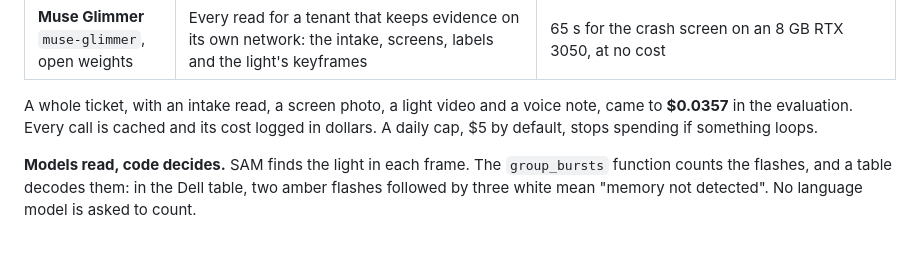
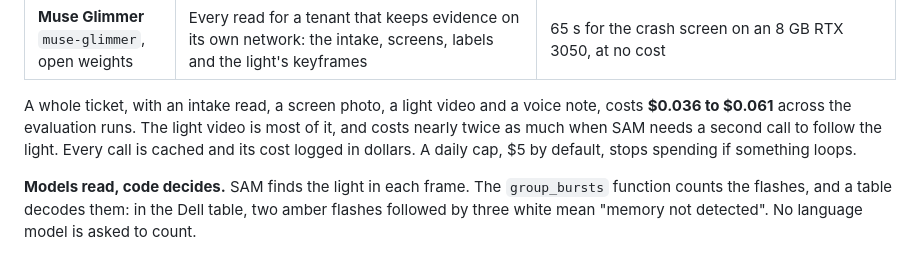
Before and after one commit to creativeheadz/wegweiser-eyewitness, a Markdown page: README.md, the part around the change. Rendered like a GitHub page.

Commit message:
eyewitness: the README gives a ticket's cost as the range the evaluations measured

```diff
--- a/README.md
+++ b/README.md
@@ -127,7 +127,7 @@ Eyewitness uses four Meta models in the cloud, each for one job, and Meta's open
 | **Muse Image**<br>`muse-image-1.0` | The illustrated panels in the film, and guide photos marked up for a customer once a technician approves them | $0.01 an image |
 | **Muse Glimmer**<br>`muse-glimmer`, open weights | Every read for a tenant that keeps evidence on its own network: the intake, screens, labels and the light's keyframes | 65 s for the crash screen on an 8 GB RTX 3050, at no cost |
 
-A whole ticket, with an intake read, a screen photo, a light video and a voice note, came to **$0.0357** in the evaluation. Every call is cached and its cost logged in dollars. A daily cap, $5 by default, stops spending if something loops.
+A whole ticket, with an intake read, a screen photo, a light video and a voice note, costs **$0.036 to $0.061** across the evaluation runs. The light video is most of it, and costs nearly twice as much when SAM needs a second call to follow the light. Every call is cached and its cost logged in dollars. A daily cap, $5 by default, stops spending if something loops.
 
 **Models read, code decides.** SAM finds the light in each frame. The `group_bursts` function counts the flashes, and a table decodes them: in the Dell table, two amber flashes followed by three white mean "memory not detected". No language model is asked to count.
 
```
